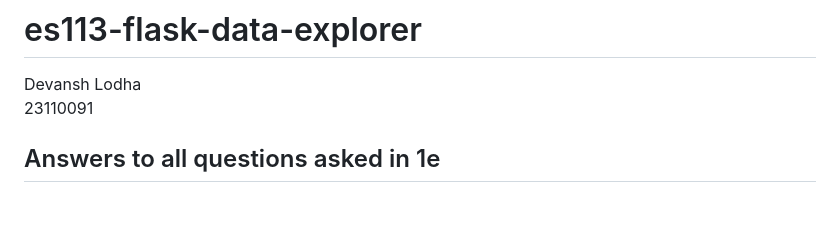
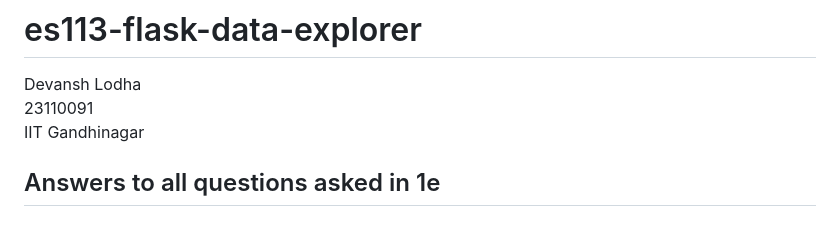
Before and after one commit to CraftreeSolitary/es113-flask-data-explorer, a Markdown page: README.md, the part around the change. Drawn GitHub-style.

```diff
--- a/README.md
+++ b/README.md
@@ -1,6 +1,7 @@
 # es113-flask-data-explorer
 Devansh Lodha \
-23110091
+23110091 \
+IIT Gandhinagar
 ## Answers to all questions asked in 1e
 ### 1e1
 Implement a robust search functionality that allows users to quickly
```
